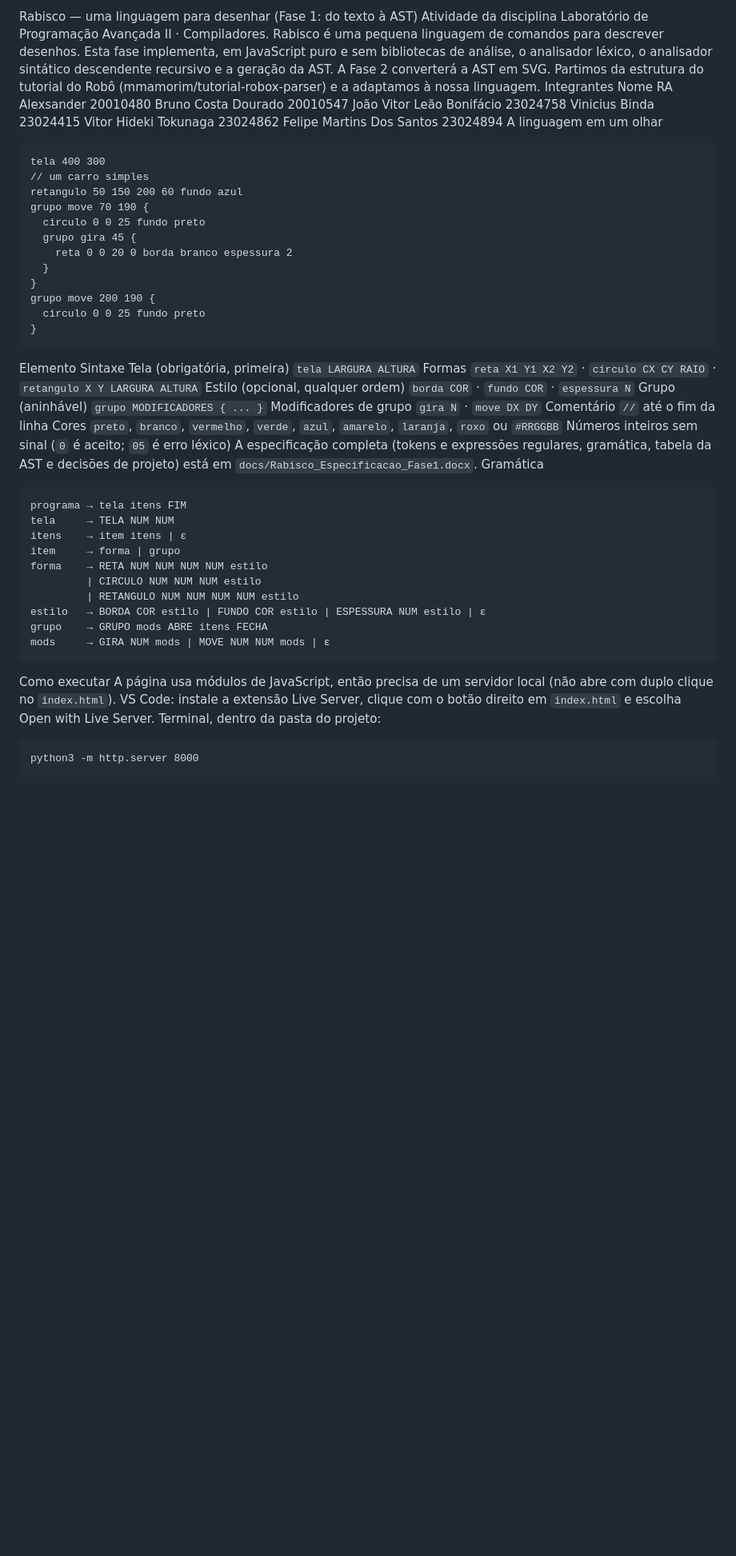
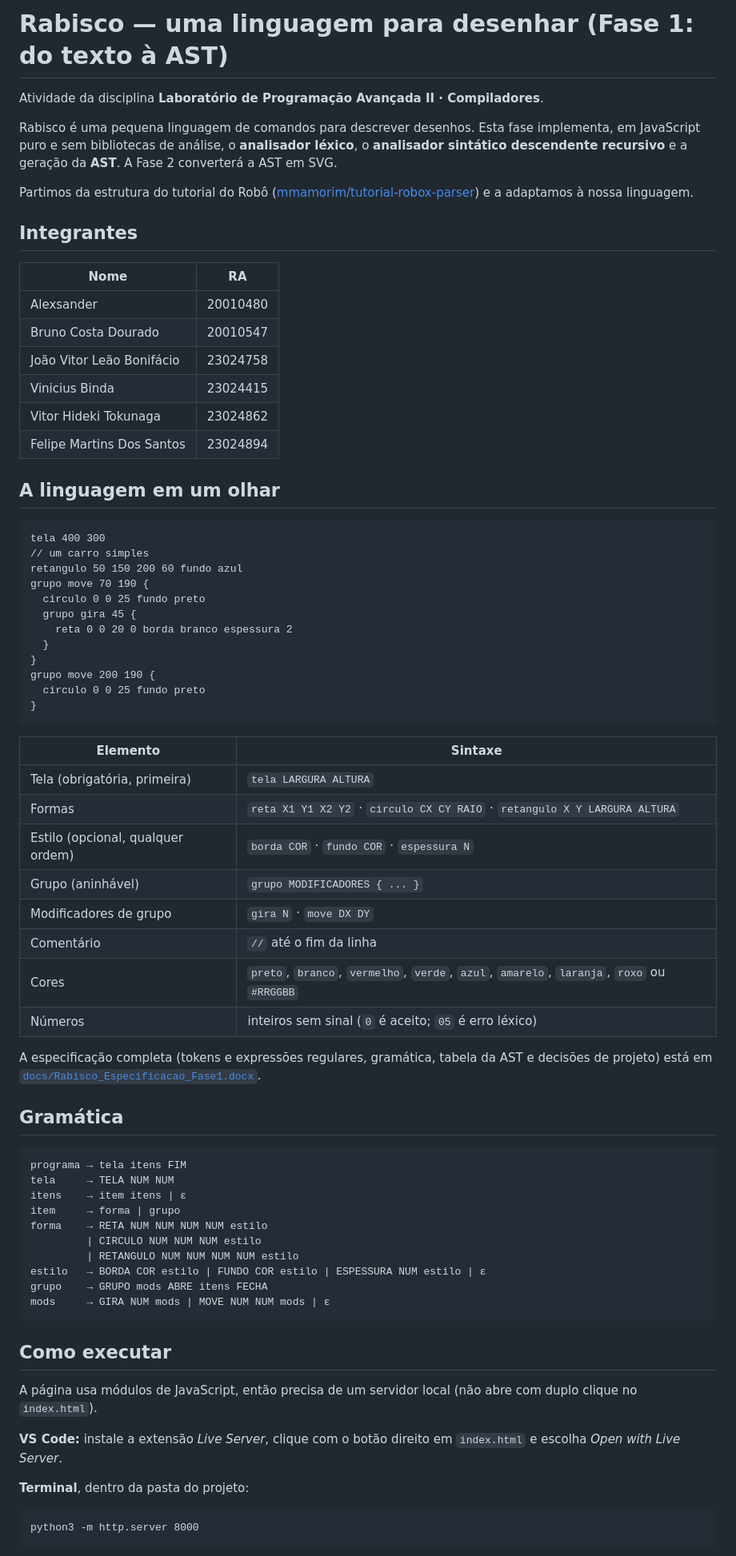
Before and after one commit to alexsander020/Rabisco-uma-linguagem-para-desenhar, a Markdown page: README.md, the part around one of its changes. Shown at 80% size. Drawn GitHub-style; blank space fills up the shorter version.

````diff
--- a/README.md
+++ b/README.md
@@ -1,16 +1,24 @@
-Rabisco — uma linguagem para desenhar (Fase 1: do texto à AST)
-Atividade da disciplina Laboratório de Programação Avançada II · Compiladores.
-Rabisco é uma pequena linguagem de comandos para descrever desenhos. Esta fase implementa, em JavaScript puro e sem bibliotecas de análise, o analisador léxico, o analisador sintático descendente recursivo e a geração da AST. A Fase 2 converterá a AST em SVG.
-Partimos da estrutura do tutorial do Robô (mmamorim/tutorial-robox-parser) e a adaptamos à nossa linguagem.
-Integrantes
-Nome	RA
-Alexsander	20010480
-Bruno Costa Dourado	20010547
-João Vitor Leão Bonifácio	23024758
-Vinicius Binda	23024415
-Vitor Hideki Tokunaga	23024862
-Felipe Martins Dos Santos	23024894
-A linguagem em um olhar
+# Rabisco — uma linguagem para desenhar (Fase 1: do texto à AST)
+
+Atividade da disciplina **Laboratório de Programação Avançada II · Compiladores**.
+
+Rabisco é uma pequena linguagem de comandos para descrever desenhos. Esta fase implementa, em JavaScript puro e sem bibliotecas de análise, o **analisador léxico**, o **analisador sintático descendente recursivo** e a geração da **AST**. A Fase 2 converterá a AST em SVG.
+
+Partimos da estrutura do tutorial do Robô ([mmamorim/tutorial-robox-parser](https://github.com/mmamorim/tutorial-robox-parser)) e a adaptamos à nossa linguagem.
+
+## Integrantes
+
+| Nome | RA |
+|------|----|
+| Alexsander | 20010480 |
+| Bruno Costa Dourado | 20010547 |
+| João Vitor Leão Bonifácio | 23024758 |
+| Vinicius Binda | 23024415 |
+| Vitor Hideki Tokunaga | 23024862 |
+| Felipe Martins Dos Santos | 23024894 |
+
+## A linguagem em um olhar
+
 ```
 tela 400 300
 // um carro simples
@@ -25,17 +33,22 @@ grupo move 200 190 {
   circulo 0 0 25 fundo preto
 }
 ```
-Elemento	Sintaxe
-Tela (obrigatória, primeira)	`tela LARGURA ALTURA`
-Formas	`reta X1 Y1 X2 Y2` · `circulo CX CY RAIO` · `retangulo X Y LARGURA ALTURA`
-Estilo (opcional, qualquer ordem)	`borda COR` · `fundo COR` · `espessura N`
-Grupo (aninhável)	`grupo MODIFICADORES { ... }`
-Modificadores de grupo	`gira N` · `move DX DY`
-Comentário	`//` até o fim da linha
-Cores	`preto`, `branco`, `vermelho`, `verde`, `azul`, `amarelo`, `laranja`, `roxo` ou `#RRGGBB`
-Números	inteiros sem sinal (`0` é aceito; `05` é erro léxico)
-A especificação completa (tokens e expressões regulares, gramática, tabela da AST e decisões de projeto) está em `docs/Rabisco_Especificacao_Fase1.docx`.
-Gramática
+
+| Elemento | Sintaxe |
+|----------|---------|
+| Tela (obrigatória, primeira) | `tela LARGURA ALTURA` |
+| Formas | `reta X1 Y1 X2 Y2` · `circulo CX CY RAIO` · `retangulo X Y LARGURA ALTURA` |
+| Estilo (opcional, qualquer ordem) | `borda COR` · `fundo COR` · `espessura N` |
+| Grupo (aninhável) | `grupo MODIFICADORES { ... }` |
+| Modificadores de grupo | `gira N` · `move DX DY` |
+| Comentário | `//` até o fim da linha |
+| Cores | `preto`, `branco`, `vermelho`, `verde`, `azul`, `amarelo`, `laranja`, `roxo` ou `#RRGGBB` |
+| Números | inteiros sem sinal (`0` é aceito; `05` é erro léxico) |
+
+A especificação completa (tokens e expressões regulares, gramática, tabela da AST e decisões de projeto) está em [`docs/Rabisco_Especificacao_Fase1.docx`](docs/Rabisco_Especificacao_Fase1.docx).
+
+## Gramática
+
 ```
 programa → tela itens FIM
 tela     → TELA NUM NUM
@@ -48,11 +61,17 @@ estilo   → BORDA COR estilo | FUNDO COR estilo | ESPESSURA NUM estilo | ε
 grupo    → GRUPO mods ABRE itens FECHA
 mods     → GIRA NUM mods | MOVE NUM NUM mods | ε
 ```
-Como executar
+
+## Como executar
+
 A página usa módulos de JavaScript, então precisa de um servidor local (não abre com duplo clique no `index.html`).
-VS Code: instale a extensão Live Server, clique com o botão direito em `index.html` e escolha Open with Live Server.
-Terminal, dentro da pasta do projeto:
+
+**VS Code:** instale a extensão *Live Server*, clique com o botão direito em `index.html` e escolha *Open with Live Server*.
+
+**Terminal**, dentro da pasta do projeto:
+
 ```
 python3 -m http.server 8000
 ```
+
 e abra `http://localhost:8000`.
````
Also changed, not shown: other parts of README.md (+20 -13 lines).
